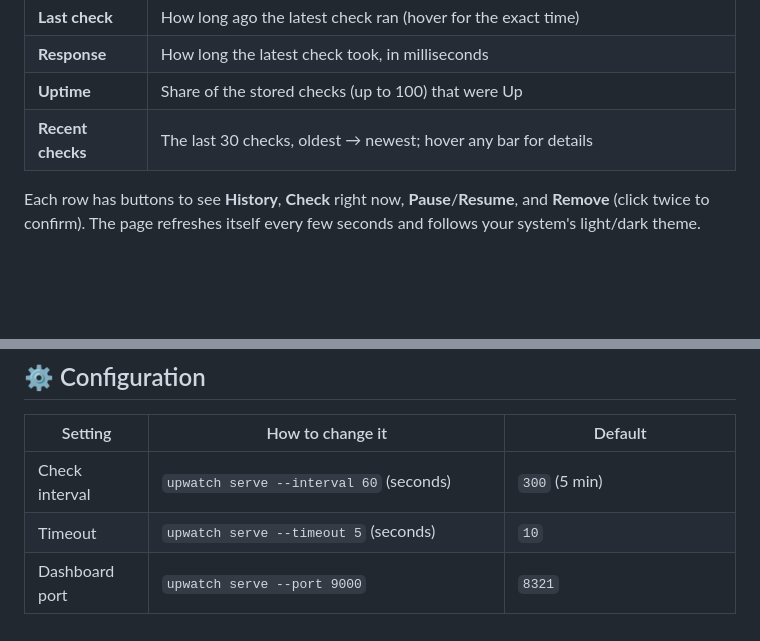
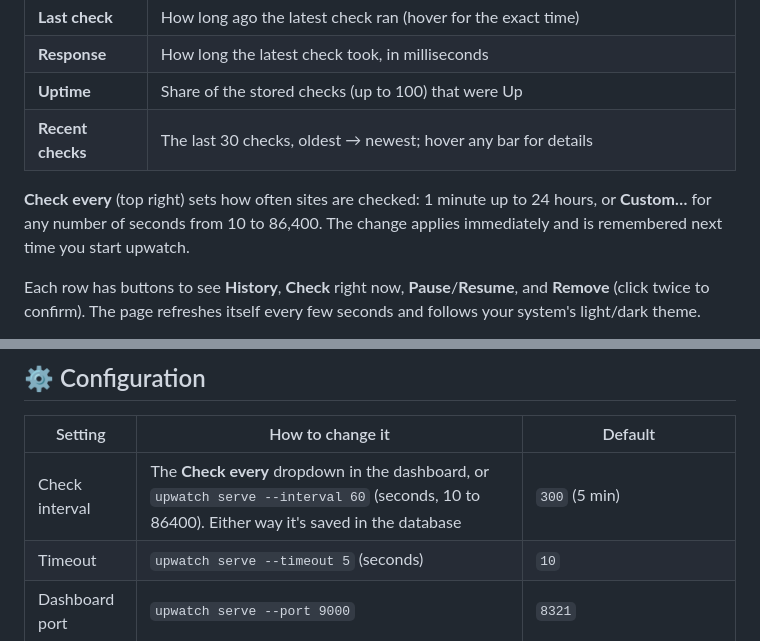
Before and after one commit to jayspyroyale/upwatch, a Markdown page: README.md, 2 parts joined by grey strips. Rendered like a GitHub page; blank space fills up the shorter version.

```diff
--- a/README.md
+++ b/README.md
@@ -102,6 +102,8 @@ python -m upwatch serve --open
 | **Response** | How long the latest check took, in milliseconds |
 | **Uptime** | Share of the stored checks (up to 100) that were Up |
 | **Recent checks** | The last 30 checks, oldest → newest; hover any bar for details |
+
+**Check every** (top right) sets how often sites are checked: 1 minute up to 24 hours, or **Custom…** for any number of seconds from 10 to 86,400. The change applies immediately and is remembered next time you start upwatch.
 
 Each row has buttons to see **History**, **Check** right now, **Pause**/**Resume**, and **Remove** (click twice to confirm). The page refreshes itself every few seconds and follows your system's light/dark theme.
 
@@ -182,7 +184,7 @@ Every active monitor is checked once per **interval** (default **5 minutes**). u
 
 | Setting | How to change it | Default |
 |---|---|---|
-| Check interval | `upwatch serve --interval 60` (seconds) | `300` (5 min) |
+| Check interval | The **Check every** dropdown in the dashboard, or `upwatch serve --interval 60` (seconds, 10 to 86400). Either way it's saved in the database | `300` (5 min) |
 | Timeout | `upwatch serve --timeout 5` (seconds) | `10` |
 | Dashboard port | `upwatch serve --port 9000` | `8321` |
 | Listen address | `upwatch serve --host 0.0.0.0` | `127.0.0.1` (this computer only) |
```
Also changed, not shown: other parts of README.md (+6 -5 lines), docs/dashboard-dark.png, docs/dashboard-light.png, 10 other files.
